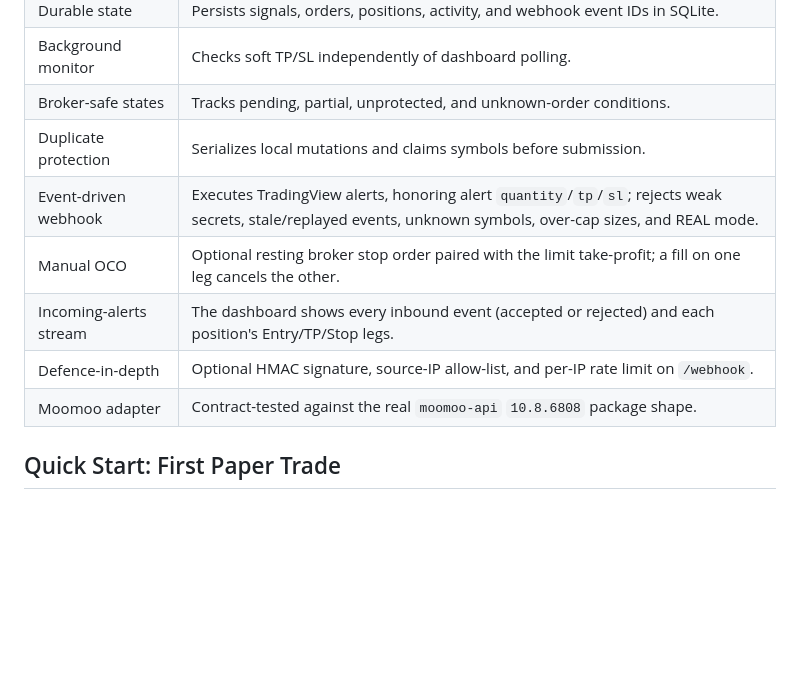
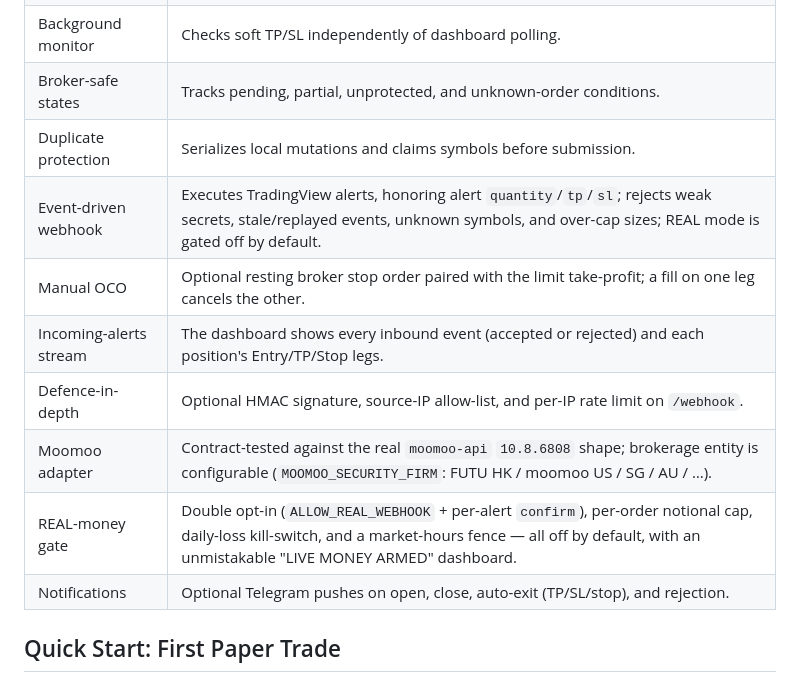
Before and after one commit to wilsonsfh/TradingSignalandHelper, a Markdown page: README.md, the part around one of its changes. GitHub-like rendering; blank space fills up the shorter version.

```diff
--- a/README.md
+++ b/README.md
@@ -88,11 +114,13 @@ Use TradingSignalandHelper if you want to:
 | Background monitor | Checks soft TP/SL independently of dashboard polling. |
 | Broker-safe states | Tracks pending, partial, unprotected, and unknown-order conditions. |
 | Duplicate protection | Serializes local mutations and claims symbols before submission. |
-| Event-driven webhook | Executes TradingView alerts, honoring alert `quantity`/`tp`/`sl`; rejects weak secrets, stale/replayed events, unknown symbols, over-cap sizes, and REAL mode. |
+| Event-driven webhook | Executes TradingView alerts, honoring alert `quantity`/`tp`/`sl`; rejects weak secrets, stale/replayed events, unknown symbols, and over-cap sizes; REAL mode is gated off by default. |
 | Manual OCO | Optional resting broker stop order paired with the limit take-profit; a fill on one leg cancels the other. |
 | Incoming-alerts stream | The dashboard shows every inbound event (accepted or rejected) and each position's Entry/TP/Stop legs. |
 | Defence-in-depth | Optional HMAC signature, source-IP allow-list, and per-IP rate limit on `/webhook`. |
-| Moomoo adapter | Contract-tested against the real `moomoo-api` `10.8.6808` package shape. |
+| Moomoo adapter | Contract-tested against the real `moomoo-api` `10.8.6808` shape; brokerage entity is configurable (`MOOMOO_SECURITY_FIRM`: FUTU HK / moomoo US / SG / AU / …). |
+| REAL-money gate | Double opt-in (`ALLOW_REAL_WEBHOOK` + per-alert `confirm`), per-order notional cap, daily-loss kill-switch, and a market-hours fence — all off by default, with an unmistakable "LIVE MONEY ARMED" dashboard. |
+| Notifications | Optional Telegram pushes on open, close, auto-exit (TP/SL/stop), and rejection. |
 
 ## Quick Start: First Paper Trade
 
```
Also changed, not shown: other parts of README.md (+32 -6 lines), PROGRESS_REPORT.md (+9 -0 lines), docs/SETUP.md (+28 -0 lines).
